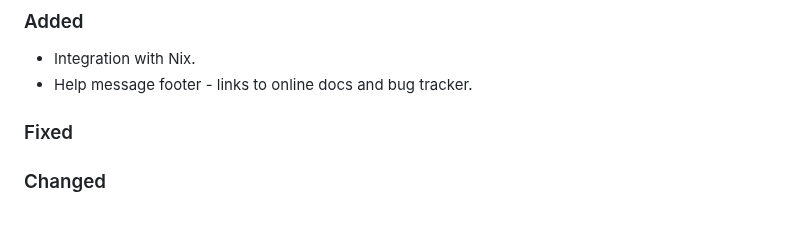
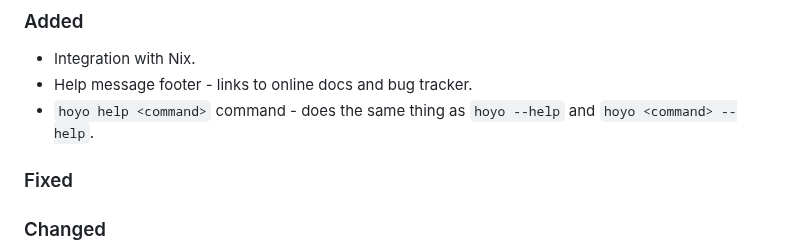
Before and after one commit to fpringle/hoyo, a Markdown page: CHANGELOG.md, the part around the change. GitHub-like rendering; blank space fills up the shorter version.

Commit message:
update changelog

```diff
--- a/CHANGELOG.md
+++ b/CHANGELOG.md
@@ -12,6 +12,7 @@ and this project adheres to the
 
 - Integration with Nix.
 - Help message footer - links to online docs and bug tracker.
+- `hoyo help <command>` command - does the same thing as `hoyo --help` and `hoyo <command> --help`.
 
 ### Fixed
 
```
Also changed, not shown: docs/CHANGELOG.md (+1 -0 lines).
